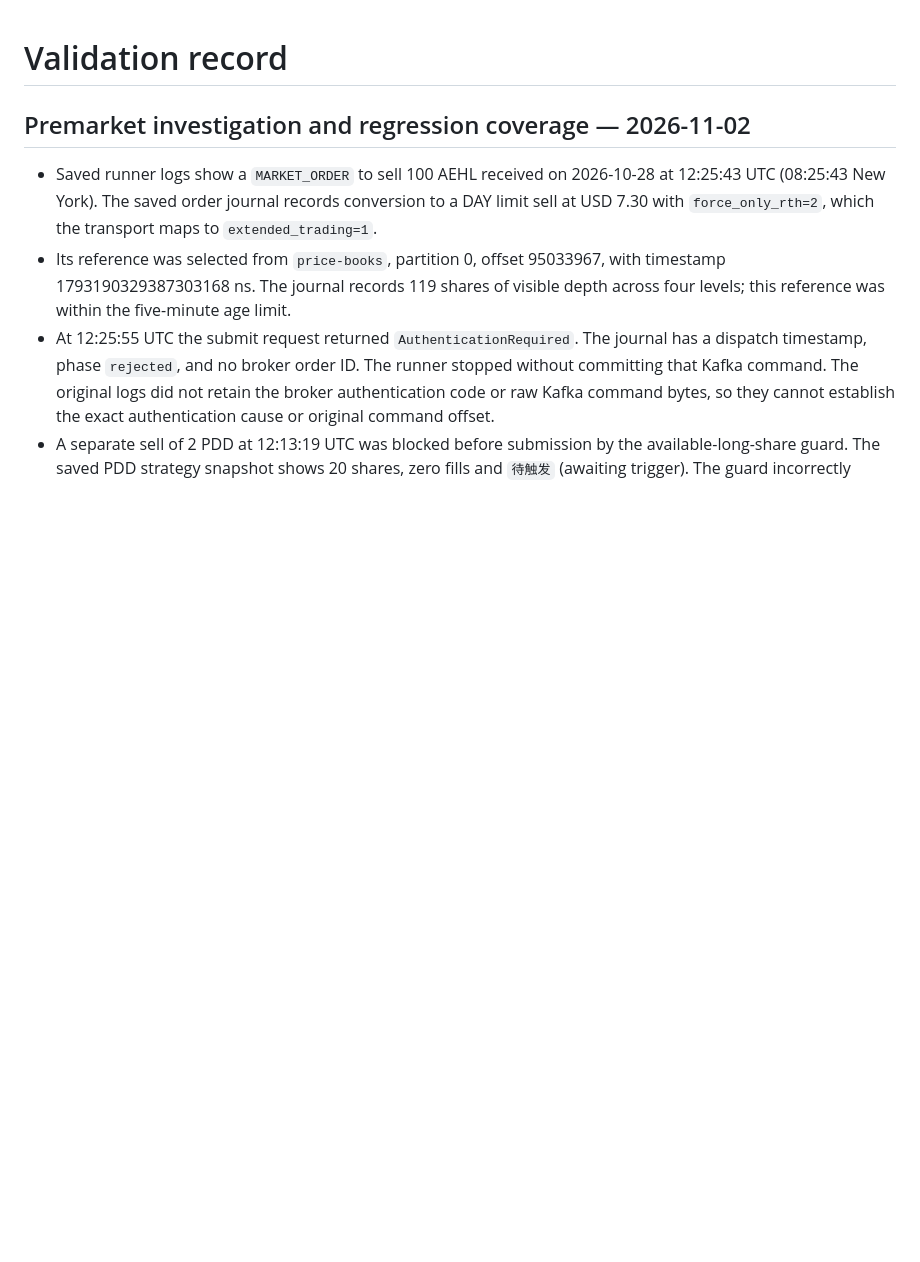
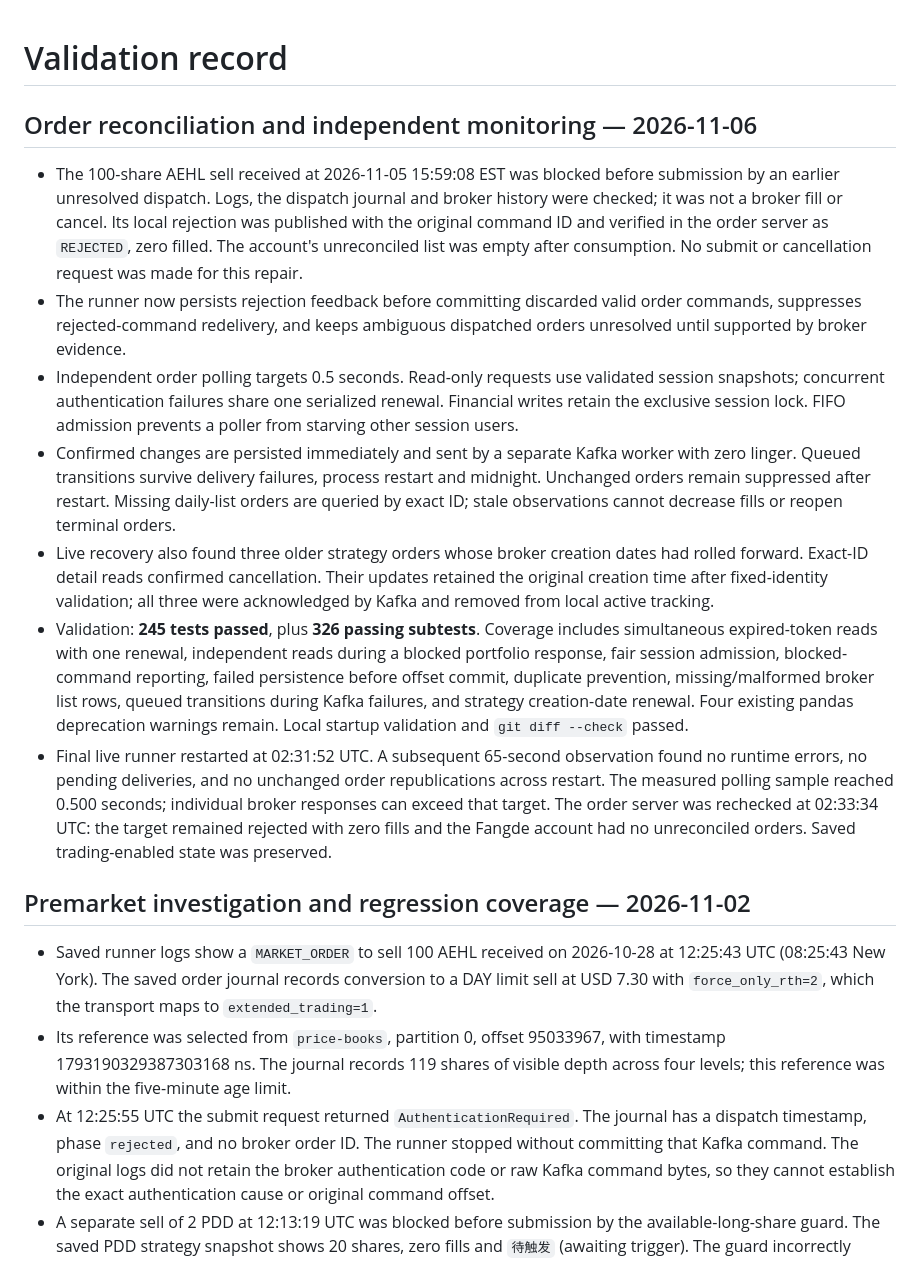
Before and after one commit to mhliu94/Fangde-Automation, a Markdown page: VALIDATION.md, the part around the change. GitHub-like rendering; blank space fills up the shorter version.

```diff
--- a/VALIDATION.md
+++ b/VALIDATION.md
@@ -1,4 +1,44 @@
 # Validation record
+
+## Order reconciliation and independent monitoring — 2026-11-06
+
+- The 100-share AEHL sell received at 2026-11-05 15:59:08 EST was blocked
+  before submission by an earlier unresolved dispatch. Logs, the dispatch
+  journal and broker history were checked; it was not a broker fill or cancel.
+  Its local rejection was published with the original command ID and verified
+  in the order server as `REJECTED`, zero filled. The account's unreconciled list
+  was empty after consumption. No submit or cancellation request was made for
+  this repair.
+- The runner now persists rejection feedback before committing discarded valid
+  order commands, suppresses rejected-command redelivery, and keeps ambiguous
+  dispatched orders unresolved until supported by broker evidence.
+- Independent order polling targets 0.5 seconds. Read-only requests use validated
+  session snapshots; concurrent authentication failures share one serialized
+  renewal. Financial writes retain the exclusive session lock. FIFO admission
+  prevents a poller from starving other session users.
+- Confirmed changes are persisted immediately and sent by a separate Kafka
+  worker with zero linger. Queued transitions survive delivery failures, process
+  restart and midnight. Unchanged orders remain suppressed after restart.
+  Missing daily-list orders are queried by exact ID; stale observations cannot
+  decrease fills or reopen terminal orders.
+- Live recovery also found three older strategy orders whose broker creation
+  dates had rolled forward. Exact-ID detail reads confirmed cancellation. Their
+  updates retained the original creation time after fixed-identity validation;
+  all three were acknowledged by Kafka and removed from local active tracking.
+- Validation: **245 tests passed**, plus **326 passing subtests**. Coverage
+  includes simultaneous expired-token reads with one renewal, independent reads
+  during a blocked portfolio response, fair session admission, blocked-command
+  reporting, failed persistence before offset commit, duplicate prevention,
+  missing/malformed broker list rows, queued transitions during Kafka failures,
+  and strategy creation-date renewal. Four existing pandas deprecation warnings
+  remain. Local startup validation and `git diff --check` passed.
+- Final live runner restarted at 02:31:52 UTC. A subsequent 65-second observation
+  found no runtime errors, no pending deliveries, and no unchanged order
+  republications across restart. The measured polling sample reached 0.500
+  seconds; individual broker responses can exceed that target. The order server
+  was rechecked at 02:33:34 UTC: the target remained rejected with zero fills and
+  the Fangde account had no unreconciled orders. Saved trading-enabled state was
+  preserved.
 
 ## Premarket investigation and regression coverage — 2026-11-02
 
```
Also changed, not shown: README.md (+2 -2 lines), docs/commands.md (+42 -14 lines).
